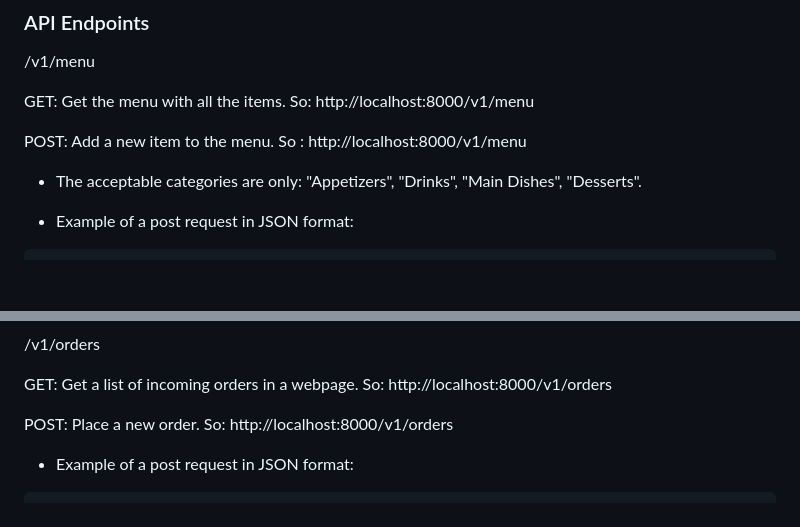
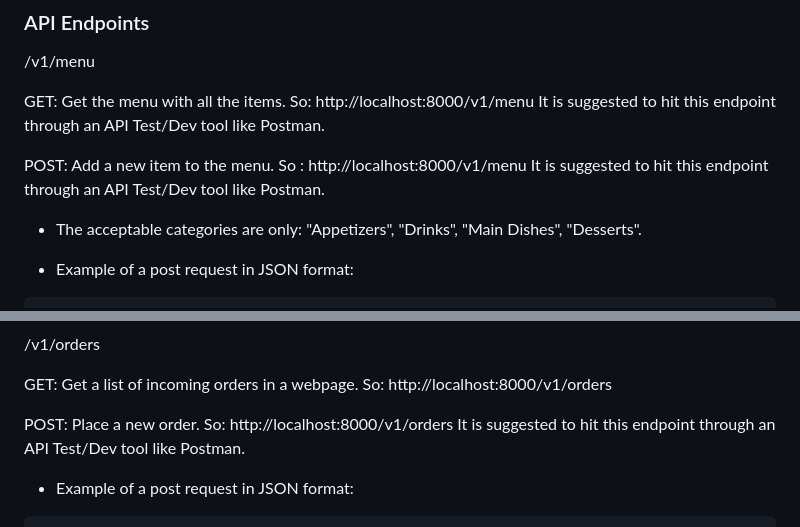
Before and after one commit to nmermigas/delivery-app, a Markdown page: README.md, 2 parts joined by grey strips. Drawn GitHub-style; blank space fills up the shorter version.

```diff
--- a/README.md
+++ b/README.md
@@ -92,8 +92,11 @@ The backend API will be accessible at http://localhost:8000 by default.
 /v1/menu
 
 GET: Get the menu with all the items. So: http://localhost:8000/v1/menu
+It is suggested to hit this endpoint through an API Test/Dev tool like Postman.
 
 POST: Add a new item to the menu. So : http://localhost:8000/v1/menu
+It is suggested to hit this endpoint through an API Test/Dev tool like Postman.
+
 
  - The acceptable categories are only: "Appetizers", "Drinks", "Main Dishes", "Desserts".
 
@@ -113,6 +116,8 @@ POST: Add a new item to the menu. So : http://localhost:8000/v1/menu
 GET: Get a list of incoming orders in a webpage. So: http://localhost:8000/v1/orders
 
 POST: Place a new order. So: http://localhost:8000/v1/orders
+It is suggested to hit this endpoint through an API Test/Dev tool like Postman.
+
 
 - Example of a post request in JSON format:
 
```
